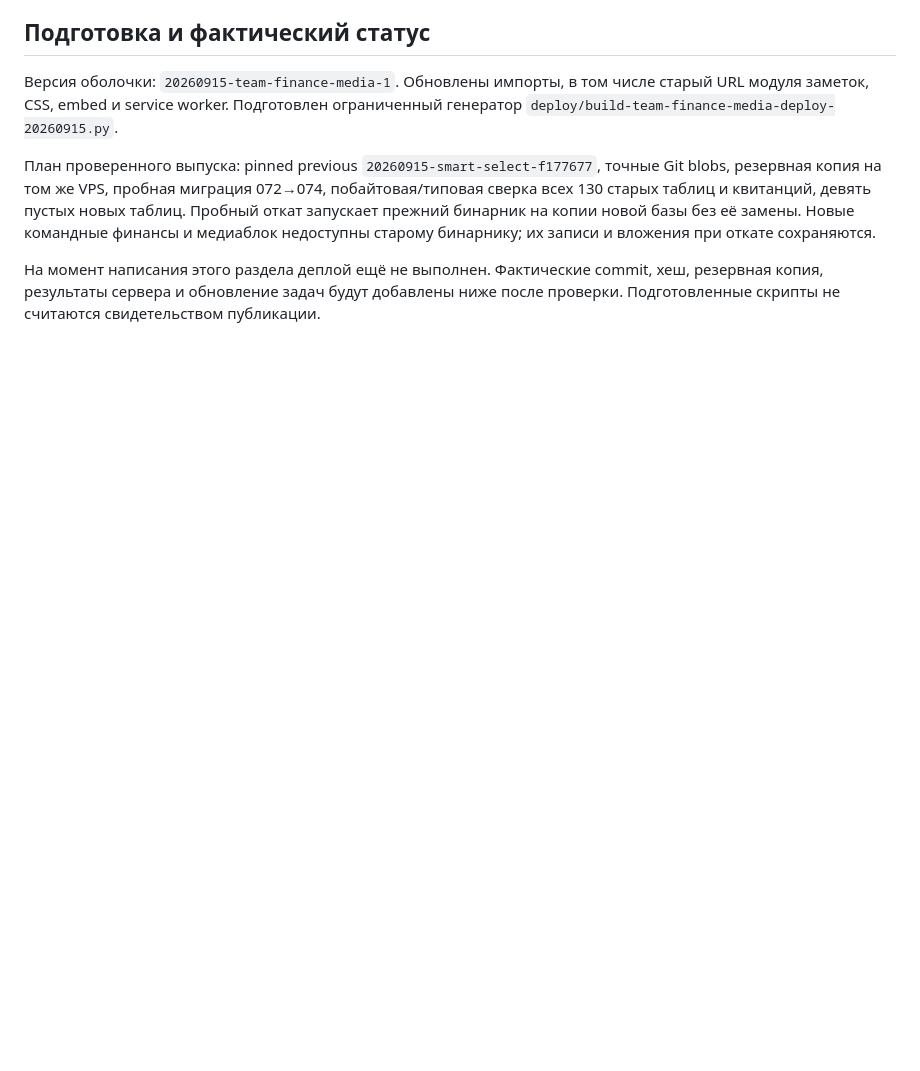
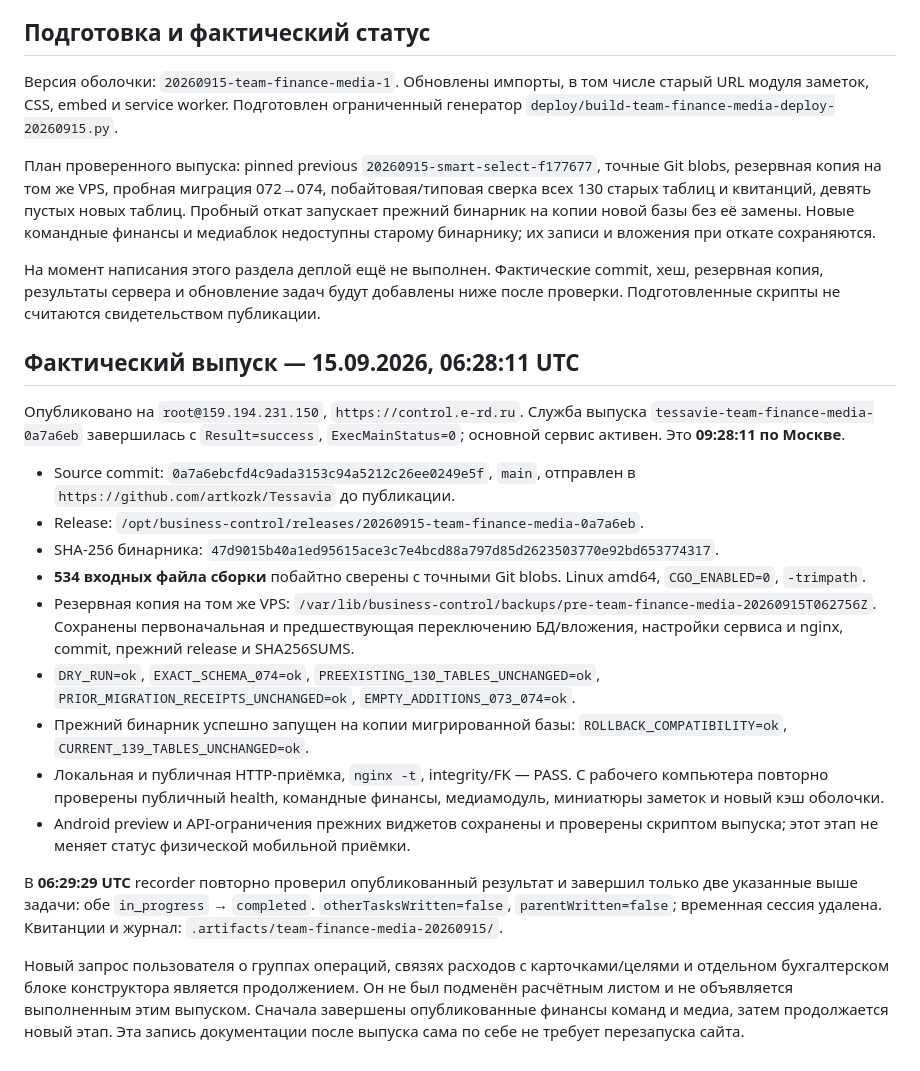
Before and after one commit to artkozk/Tessavia, a Markdown page: docs/operations/TEAM_FINANCE_MEDIA_RELEASE_2026_09_15.md, the part around the change. GitHub-like rendering; blank space fills up the shorter version.

Commit message:
docs: record verified team finance and media rollout

```diff
--- a/docs/operations/TEAM_FINANCE_MEDIA_RELEASE_2026_09_15.md
+++ b/docs/operations/TEAM_FINANCE_MEDIA_RELEASE_2026_09_15.md
@@ -125,3 +125,43 @@
 На момент написания этого раздела деплой ещё не выполнен. Фактические commit,
 хеш, резервная копия, результаты сервера и обновление задач будут добавлены ниже
 после проверки. Подготовленные скрипты не считаются свидетельством публикации.
+
+## Фактический выпуск — 15.09.2026, 06:28:11 UTC
+
+Опубликовано на `root@159.194.231.150`, `https://control.e-rd.ru`.
+Служба выпуска `tessavie-team-finance-media-0a7a6eb` завершилась с
+`Result=success`, `ExecMainStatus=0`; основной сервис активен.
+Это **09:28:11 по Москве**.
+
+- Source commit: `0a7a6ebcfd4c9ada3153c94a5212c26ee0249e5f`, `main`,
+  отправлен в `https://github.com/artkozk/Tessavia` до публикации.
+- Release: `/opt/business-control/releases/20260915-team-finance-media-0a7a6eb`.
+- SHA-256 бинарника:
+  `47d9015b40a1ed95615ace3c7e4bcd88a797d85d2623503770e92bd653774317`.
+- **534 входных файла сборки** побайтно сверены с точными Git blobs.
+  Linux amd64, `CGO_ENABLED=0`, `-trimpath`.
+- Резервная копия на том же VPS:
+  `/var/lib/business-control/backups/pre-team-finance-media-20260915T062756Z`.
+  Сохранены первоначальная и предшествующая переключению БД/вложения,
+  настройки сервиса и nginx, commit, прежний release и SHA256SUMS.
+- `DRY_RUN=ok`, `EXACT_SCHEMA_074=ok`,
+  `PREEXISTING_130_TABLES_UNCHANGED=ok`,
+  `PRIOR_MIGRATION_RECEIPTS_UNCHANGED=ok`, `EMPTY_ADDITIONS_073_074=ok`.
+- Прежний бинарник успешно запущен на копии мигрированной базы:
+  `ROLLBACK_COMPATIBILITY=ok`, `CURRENT_139_TABLES_UNCHANGED=ok`.
+- Локальная и публичная HTTP-приёмка, `nginx -t`, integrity/FK — PASS.
+  С рабочего компьютера повторно проверены публичный health, командные
+  финансы, медиамодуль, миниатюры заметок и новый кэш оболочки.
+- Android preview и API-ограничения прежних виджетов сохранены и проверены
+  скриптом выпуска; этот этап не меняет статус физической мобильной приёмки.
+
+В **06:29:29 UTC** recorder повторно проверил опубликованный результат и
+завершил только две указанные выше задачи: обе `in_progress` → `completed`.
+`otherTasksWritten=false`, `parentWritten=false`; временная сессия удалена.
+Квитанции и журнал: `.artifacts/team-finance-media-20260915/`.
+
+Новый запрос пользователя о группах операций, связях расходов с карточками/целями
+и отдельном бухгалтерском блоке конструктора является продолжением. Он не был
+подменён расчётным листом и не объявляется выполненным этим выпуском. Сначала
+завершены опубликованные финансы команд и медиа, затем продолжается новый этап.
+Эта запись документации после выпуска сама по себе не требует перезапуска сайта.
```
